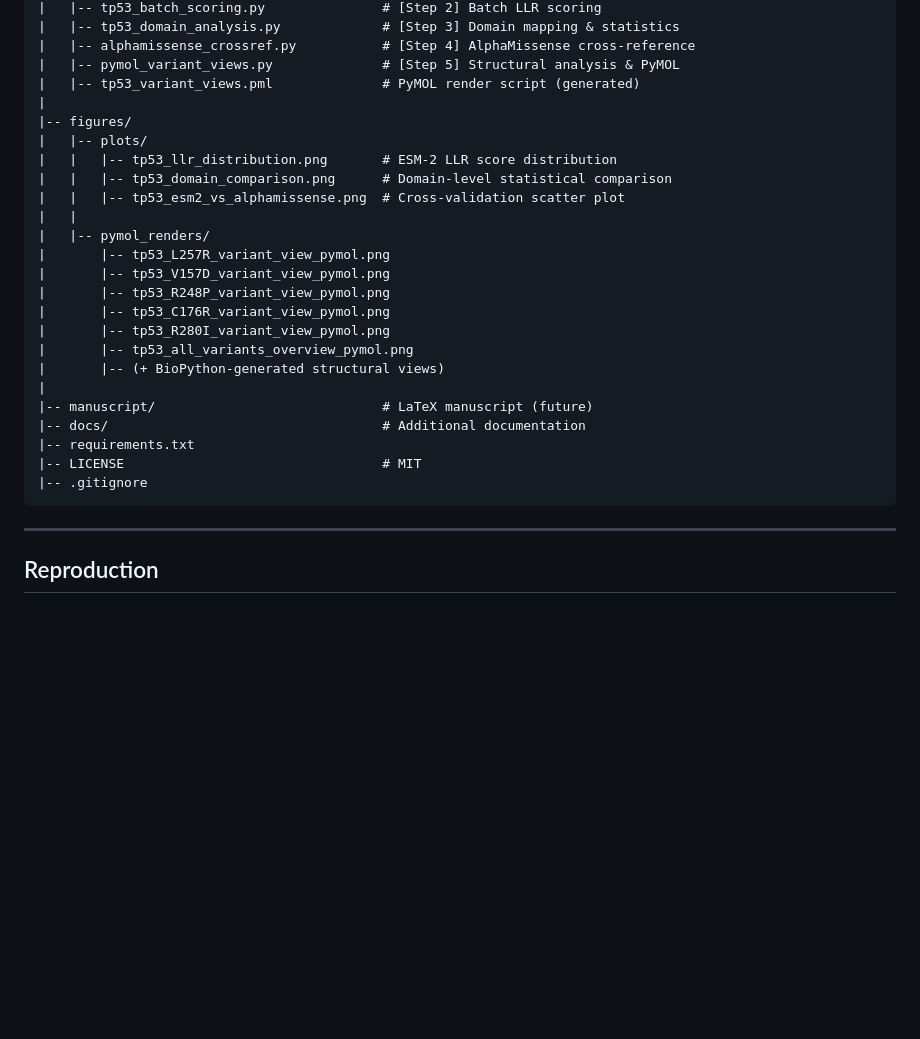
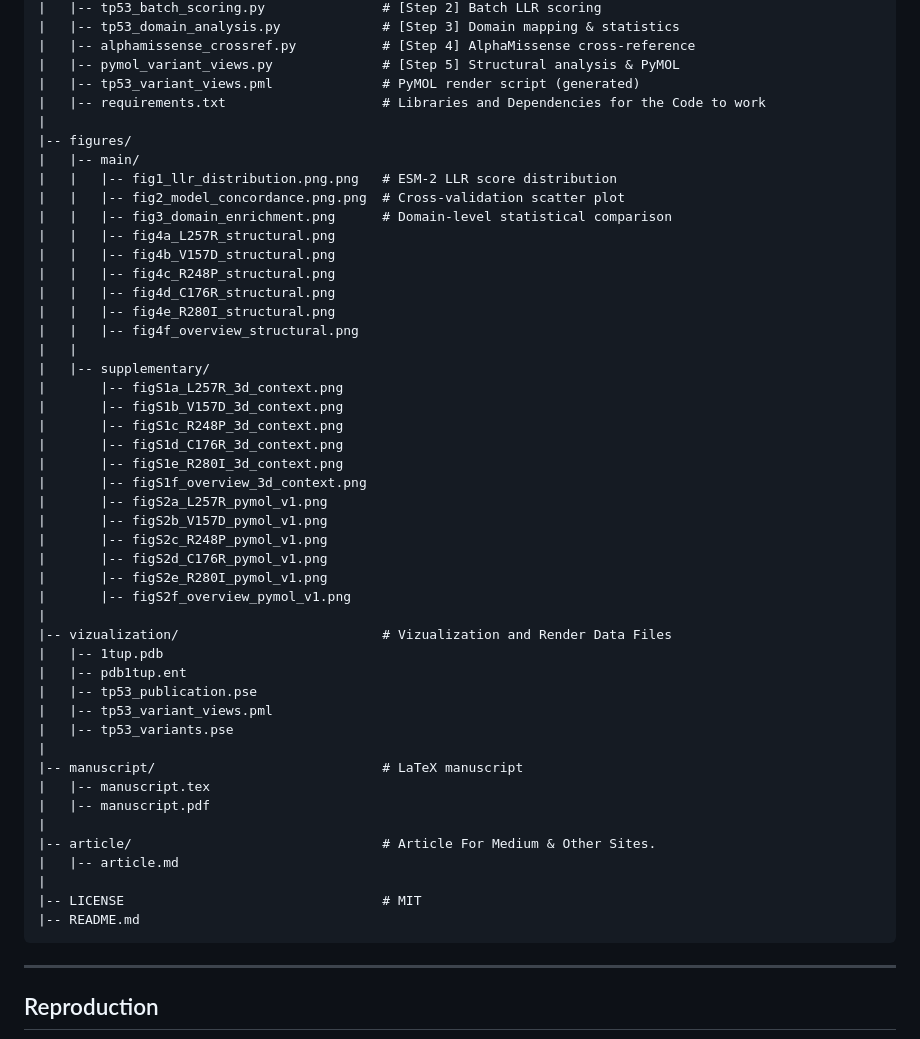
Before and after one commit to mahaddev-x/TP53-VUS-Predict, a Markdown page: README.md, the part around the change. Drawn GitHub-style; blank space fills up the shorter version.

````diff
--- a/README.md
+++ b/README.md
@@ -133,27 +133,50 @@ TP53-VUS-Predict/
 |   |-- alphamissense_crossref.py           # [Step 4] AlphaMissense cross-reference
 |   |-- pymol_variant_views.py              # [Step 5] Structural analysis & PyMOL
 |   |-- tp53_variant_views.pml              # PyMOL render script (generated)
+|   |-- requirements.txt                    # Libraries and Dependencies for the Code to work
 |
 |-- figures/
-|   |-- plots/
-|   |   |-- tp53_llr_distribution.png       # ESM-2 LLR score distribution
-|   |   |-- tp53_domain_comparison.png      # Domain-level statistical comparison
-|   |   |-- tp53_esm2_vs_alphamissense.png  # Cross-validation scatter plot
+|   |-- main/
+|   |   |-- fig1_llr_distribution.png.png   # ESM-2 LLR score distribution
+|   |   |-- fig2_model_concordance.png.png  # Cross-validation scatter plot
+|   |   |-- fig3_domain_enrichment.png      # Domain-level statistical comparison
+|   |   |-- fig4a_L257R_structural.png
+|   |   |-- fig4b_V157D_structural.png
+|   |   |-- fig4c_R248P_structural.png
+|   |   |-- fig4d_C176R_structural.png
+|   |   |-- fig4e_R280I_structural.png
+|   |   |-- fig4f_overview_structural.png
 |   |
-|   |-- pymol_renders/
-|       |-- tp53_L257R_variant_view_pymol.png
-|       |-- tp53_V157D_variant_view_pymol.png
-|       |-- tp53_R248P_variant_view_pymol.png
-|       |-- tp53_C176R_variant_view_pymol.png
-|       |-- tp53_R280I_variant_view_pymol.png
-|       |-- tp53_all_variants_overview_pymol.png
-|       |-- (+ BioPython-generated structural views)
+|   |-- supplementary/
+|       |-- figS1a_L257R_3d_context.png
+|       |-- figS1b_V157D_3d_context.png
+|       |-- figS1c_R248P_3d_context.png
+|       |-- figS1d_C176R_3d_context.png
+|       |-- figS1e_R280I_3d_context.png
+|       |-- figS1f_overview_3d_context.png
+|       |-- figS2a_L257R_pymol_v1.png
+|       |-- figS2b_V157D_pymol_v1.png
+|       |-- figS2c_R248P_pymol_v1.png
+|       |-- figS2d_C176R_pymol_v1.png
+|       |-- figS2e_R280I_pymol_v1.png
+|       |-- figS2f_overview_pymol_v1.png
 |
-|-- manuscript/                             # LaTeX manuscript (future)
-|-- docs/                                   # Additional documentation
-|-- requirements.txt
+|-- vizualization/                          # Vizualization and Render Data Files
+|   |-- 1tup.pdb
+|   |-- pdb1tup.ent
+|   |-- tp53_publication.pse
+|   |-- tp53_variant_views.pml
+|   |-- tp53_variants.pse
+|
+|-- manuscript/                             # LaTeX manuscript
+|   |-- manuscript.tex
+|   |-- manuscript.pdf
+|
+|-- article/                                # Article For Medium & Other Sites.
+|   |-- article.md
+|
 |-- LICENSE                                 # MIT
-|-- .gitignore
+|-- README.md
 ```
 
 ---
````
